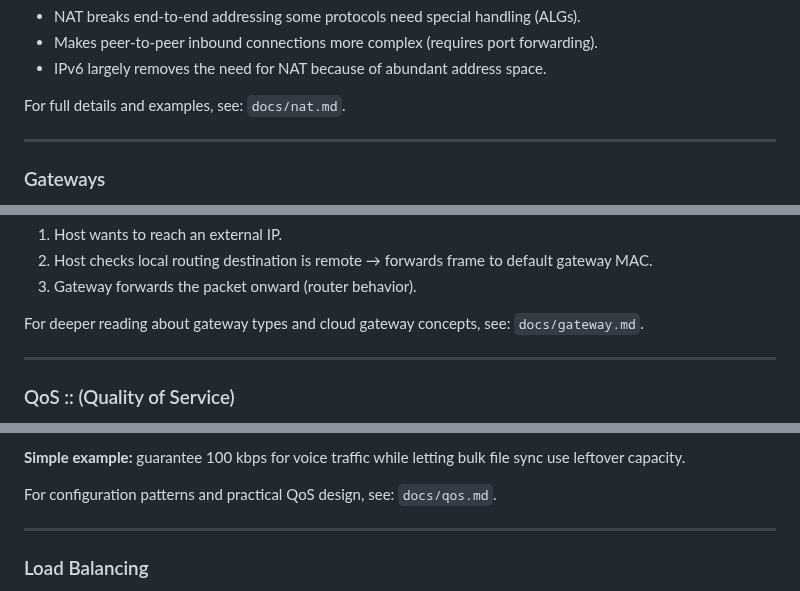
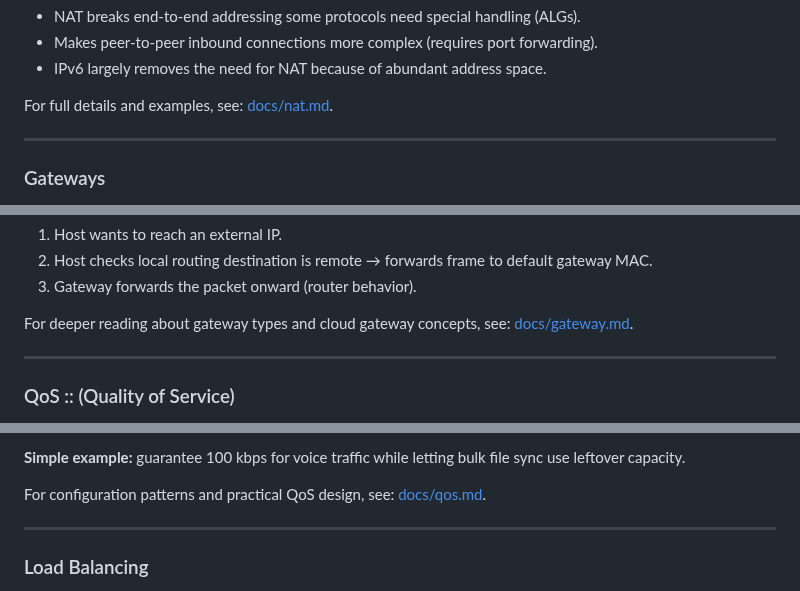
Before and after one commit to xidruk/computer-networking, a Markdown page: readme.md, 3 parts joined by grey strips. Drawn GitHub-style.

```diff
--- a/readme.md
+++ b/readme.md
@@ -739,7 +739,7 @@ NAT rewrites IP addresses and sometimes ports on packets as they pass through a
 - Makes peer-to-peer inbound connections more complex (requires port forwarding).
 - IPv6 largely removes the need for NAT because of abundant address space.
 
-For full details and examples, see: `docs/nat.md`.
+For full details and examples, see: [docs/nat.md](docs/nat.md).
 
 ---
 
@@ -758,7 +758,7 @@ A gateway is a node that serves as an entry/exit point for a network. In common
 2. Host checks local routing  destination is remote → forwards frame to default gateway MAC.
 3. Gateway forwards the packet onward (router behavior).
 
-For deeper reading about gateway types and cloud gateway concepts, see: `docs/gateway.md`.
+For deeper reading about gateway types and cloud gateway concepts, see: [docs/gateway.md](docs/gateway.md).
 
 ---
 
@@ -781,7 +781,7 @@ Networks have finite bandwidth. QoS lets you prioritize important traffic (voice
 
 **Simple example:** guarantee 100 kbps for voice traffic while letting bulk file sync use leftover capacity.
 
-For configuration patterns and practical QoS design, see: `docs/qos.md`.
+For configuration patterns and practical QoS design, see: [docs/qos.md](docs/qos.md).
 
 ---
 
```
Also changed, not shown: other parts of readme.md (+4 -4 lines).
